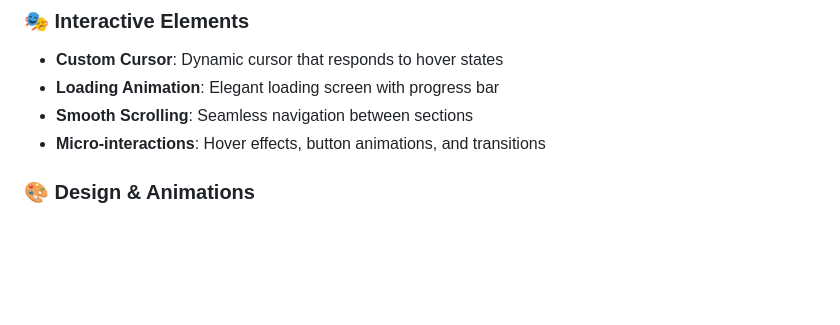
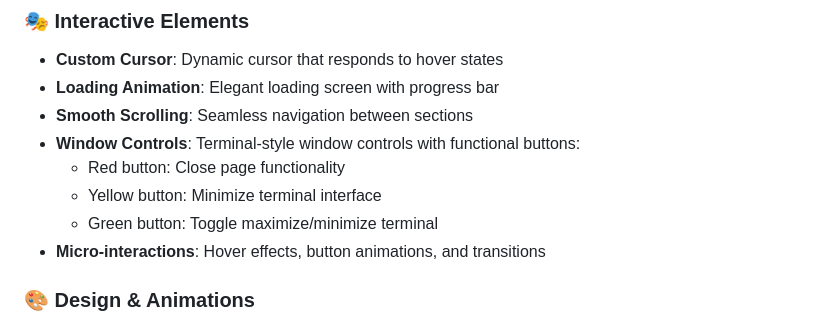
Before and after one commit to boku-wa-abhi/Abhijeet_Anand, a Markdown page: README.md, the part around the change. Rendered like a GitHub page; blank space fills up the shorter version.

Commit message:
docs: update README.md with window controls feature documentation

```diff
--- a/README.md
+++ b/README.md
@@ -10,6 +10,10 @@
 - **Custom Cursor**: Dynamic cursor that responds to hover states
 - **Loading Animation**: Elegant loading screen with progress bar
 - **Smooth Scrolling**: Seamless navigation between sections
+- **Window Controls**: Terminal-style window controls with functional buttons:
+  - Red button: Close page functionality
+  - Yellow button: Minimize terminal interface
+  - Green button: Toggle maximize/minimize terminal
 - **Micro-interactions**: Hover effects, button animations, and transitions
 
 ### 🎨 Design & Animations
```
